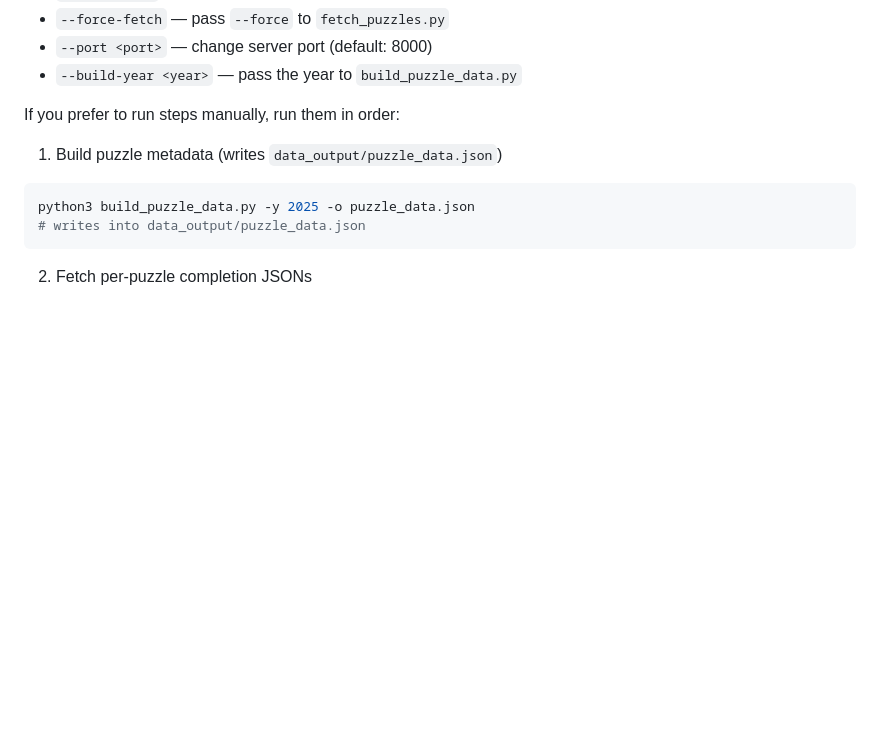
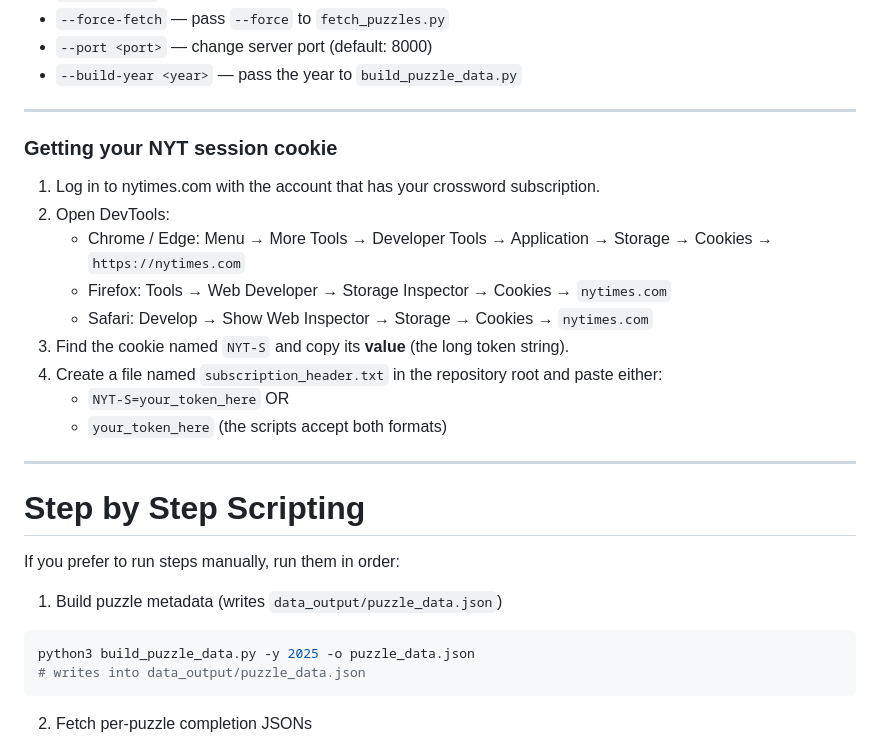
Before and after one commit to rickie-ribs/NYT_Xword_Wrapped, a Markdown page: README.md, the part around the change. Rendered like a GitHub page; blank space fills up the shorter version.

Commit message:
hey look another readme update (instructions on how to get your session cookie)

```diff
--- a/README.md
+++ b/README.md
@@ -32,6 +32,24 @@ Common flags:
 - `--force-fetch` — pass `--force` to `fetch_puzzles.py`
 - `--port <port>` — change server port (default: 8000)
 - `--build-year <year>` — pass the year to `build_puzzle_data.py`
+
+---
+
+### Getting your NYT session cookie
+
+1. Log in to nytimes.com with the account that has your crossword subscription.
+2. Open DevTools:
+   - Chrome / Edge: Menu → More Tools → Developer Tools → Application → Storage → Cookies → `https://nytimes.com`
+   - Firefox: Tools → Web Developer → Storage Inspector → Cookies → `nytimes.com`
+   - Safari: Develop → Show Web Inspector → Storage → Cookies → `nytimes.com`
+3. Find the cookie named `NYT-S` and copy its **value** (the long token string).
+4. Create a file named `subscription_header.txt` in the repository root and paste either:
+   - `NYT-S=your_token_here`  OR
+   - `your_token_here`  (the scripts accept both formats)
+
+---
+
+# Step by Step Scripting
 
 If you prefer to run steps manually, run them in order:
 
```
